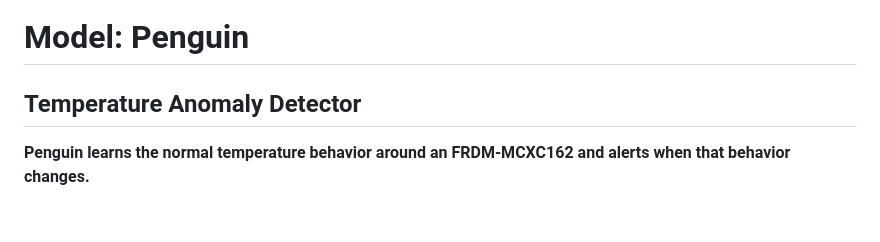
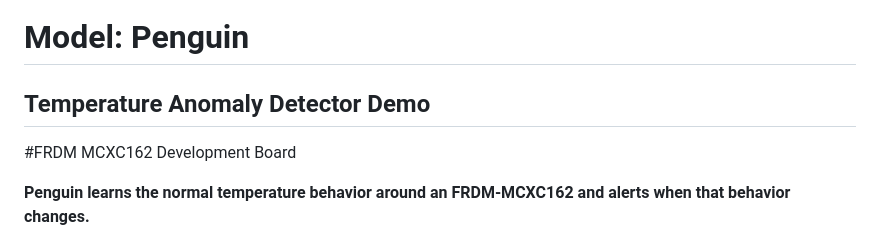
Before and after one commit to telespial/Baby-Model-Zoo, a Markdown page: Model: Penguin (Temperature Anomoly Detector)/README.md, the part around the change. GitHub-like rendering; blank space fills up the shorter version.

Commit message:
Update README to reflect demo and board details

```diff
--- a/Model: Penguin (Temperature Anomoly Detector)/README.md
+++ b/Model: Penguin (Temperature Anomoly Detector)/README.md
@@ -1,6 +1,7 @@
 # Model: Penguin
 
-## Temperature Anomaly Detector
+## Temperature Anomaly Detector Demo
+#FRDM MCXC162 Development Board
 
 **Penguin learns the normal temperature behavior around an FRDM-MCXC162 and alerts when that behavior changes.**
 
```
